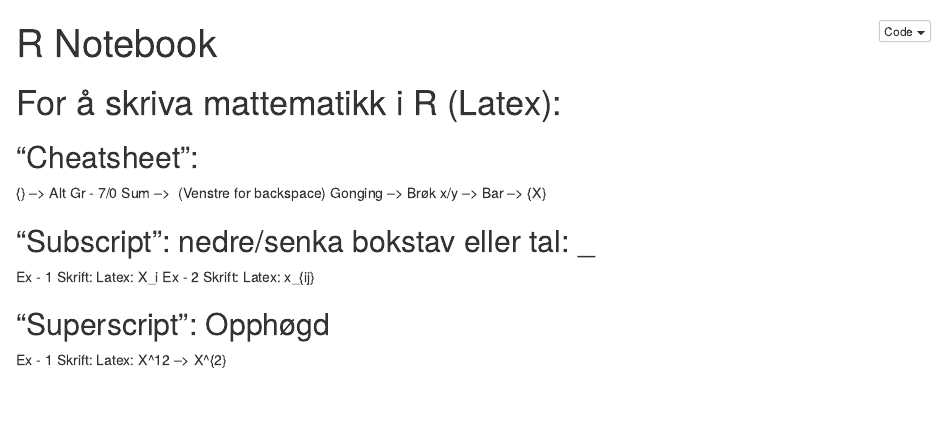
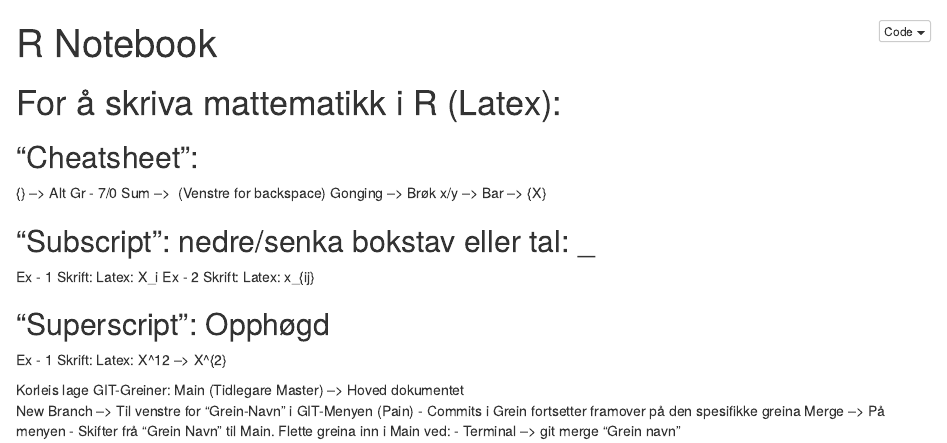
Before and after one commit to OlaAOlof/R_Intro_Sept21, an R Markdown document (R_Introduction_Sept21.Rmd): the page in a window 1100 px wide, from its top. The pictures show the output file R_Introduction_Sept21.nb.html that the author committed with the source, opened offline.

Commit message:
Testing Branch/Merging

```diff
--- a/R_Introduction_Sept21.Rmd
+++ b/R_Introduction_Sept21.Rmd
@@ -24,3 +24,10 @@ Latex: x_{ij}
   Ex - 1
 Skrift:
 Latex: X^12 --> X^{2}
+
+Korleis lage GIT-Greiner:
+Main (Tidlegare Master) --> Hoved dokumentet
+New Branch --> Til venstre for "Grein-Navn" i GIT-Menyen (Pain)
+    - Commits i Grein fortsetter framover på den spesifikke greina
+Merge --> På menyen - Skifter frå "Grein Navn" til Main.
+Flette greina inn i Main ved: - Terminal --> git merge "Grein navn"
```
Also changed, not shown: R_Introduction_Sept21.nb.html.
